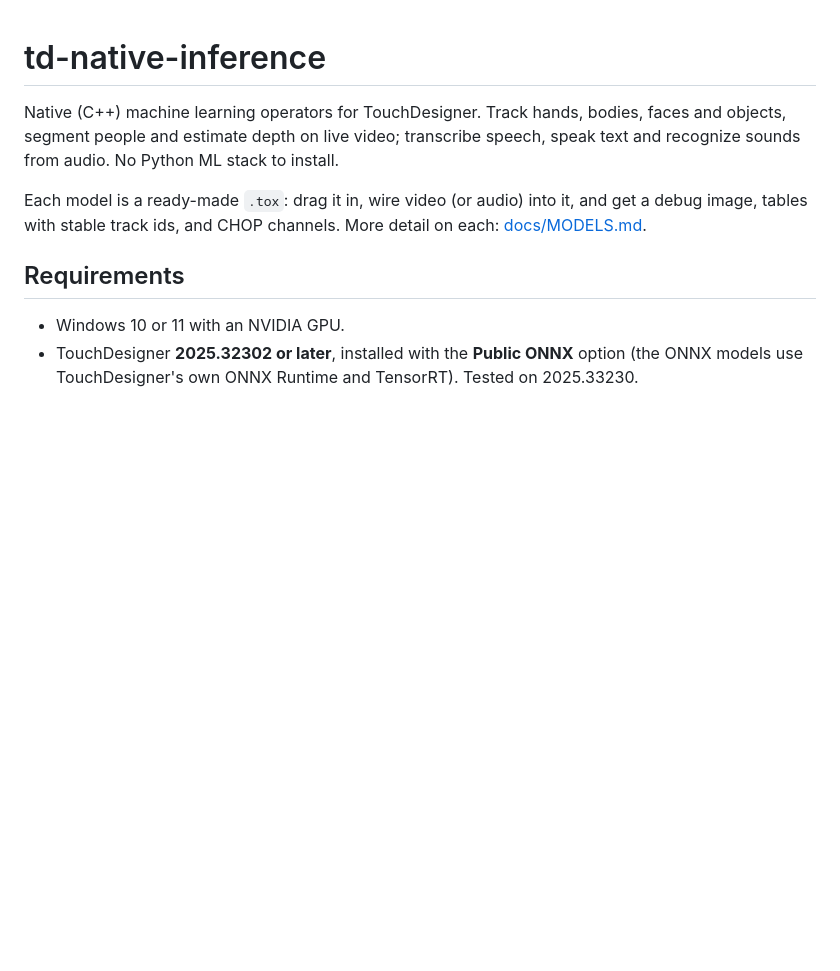
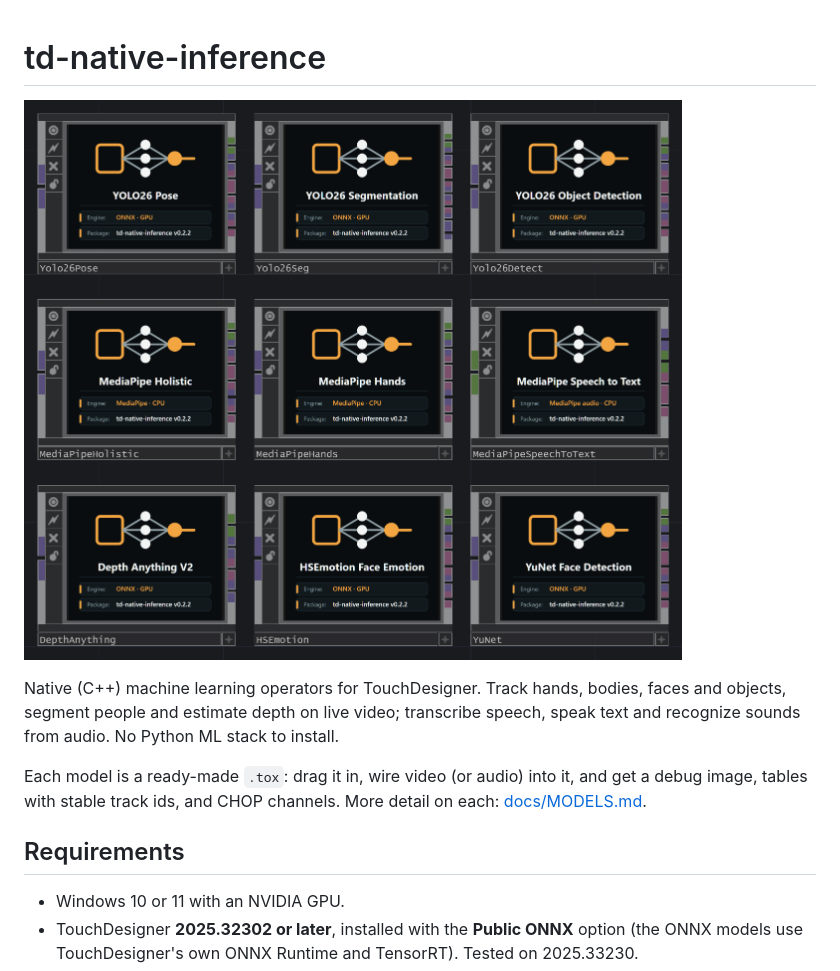
Before and after one commit to cacheflowe/td-native-inference, a Markdown page: README.md, the part around the change. Rendered like a GitHub page; pictures changed too: docs/images/screenshot.png (added); blank space fills up the shorter version.

Commit message:
Add screenshot to README

```diff
--- a/README.md
+++ b/README.md
@@ -1,4 +1,6 @@
 # td-native-inference
+
+![](./docs/images/screenshot.png)
 
 Native (C++) machine learning operators for TouchDesigner. Track hands, bodies, faces and objects,
 segment people and estimate depth on live video; transcribe speech, speak text and recognize
```
